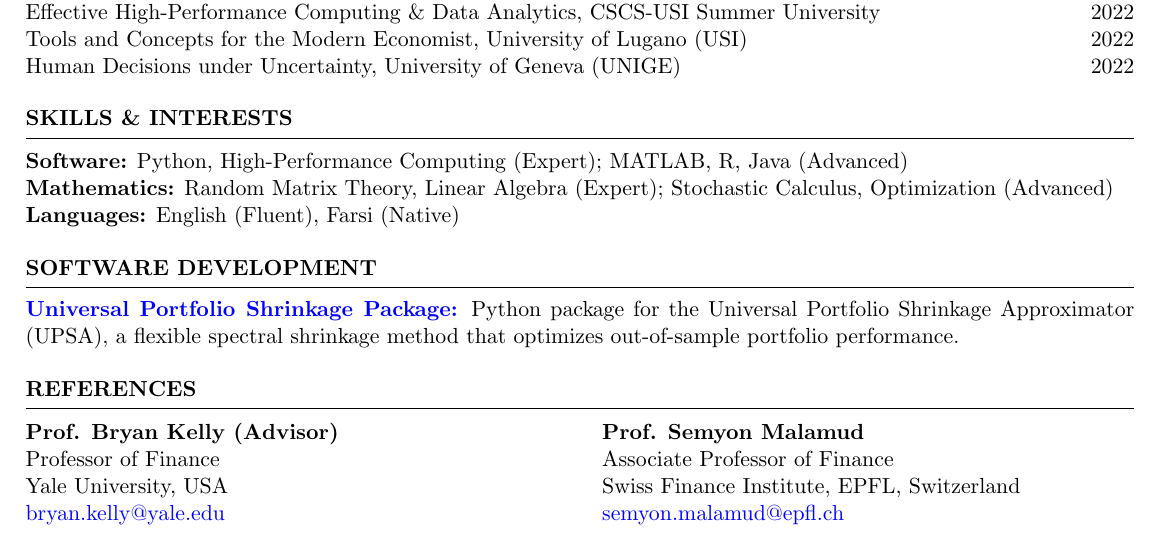
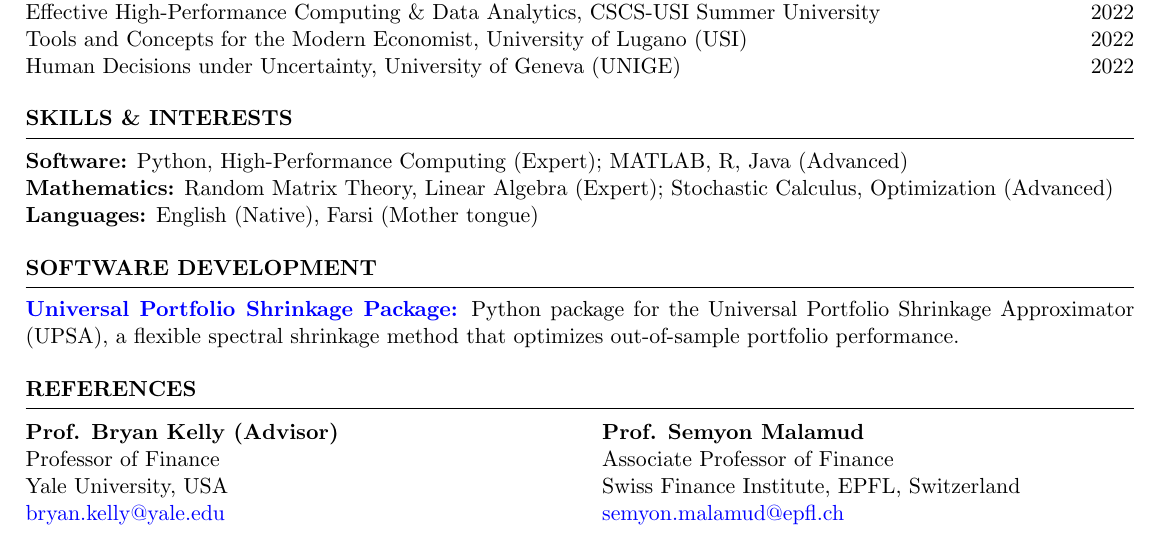
Before and after one commit to pourmohammadimohammad/pourmohammadimohammad.github.io, a LaTeX CV (assets/latex/My_CV.tex): part of page 2 of 2, cut so that both start at the same text. Compiled offline with pdfLaTeX.

Commit message:
Update CV languages line
English (Native), Farsi (Mother tongue) — matches the SOM doctoral
profile submission.

Co-Authored-By: Claude Opus 5 <noreply@anthropic.com>

```diff
--- a/assets/latex/My_CV.tex
+++ b/assets/latex/My_CV.tex
@@ -135,7 +135,7 @@ Human Decisions under Uncertainty, University of Geneva (UNIGE) \hfill {2022}
 \begin{rSection}{Skills \& Interests}
 {\bf Software:} Python, High-Performance Computing (Expert); MATLAB, R, Java (Advanced) \\
 {\bf Mathematics:} Random Matrix Theory, Linear Algebra (Expert); Stochastic Calculus, Optimization (Advanced) \\
-{\bf Languages:} English (Fluent), Farsi (Native)
+{\bf Languages:} English (Native), Farsi (Mother tongue)
 \end{rSection}
 
 %----------------------------------------------------------------------------------------
```
